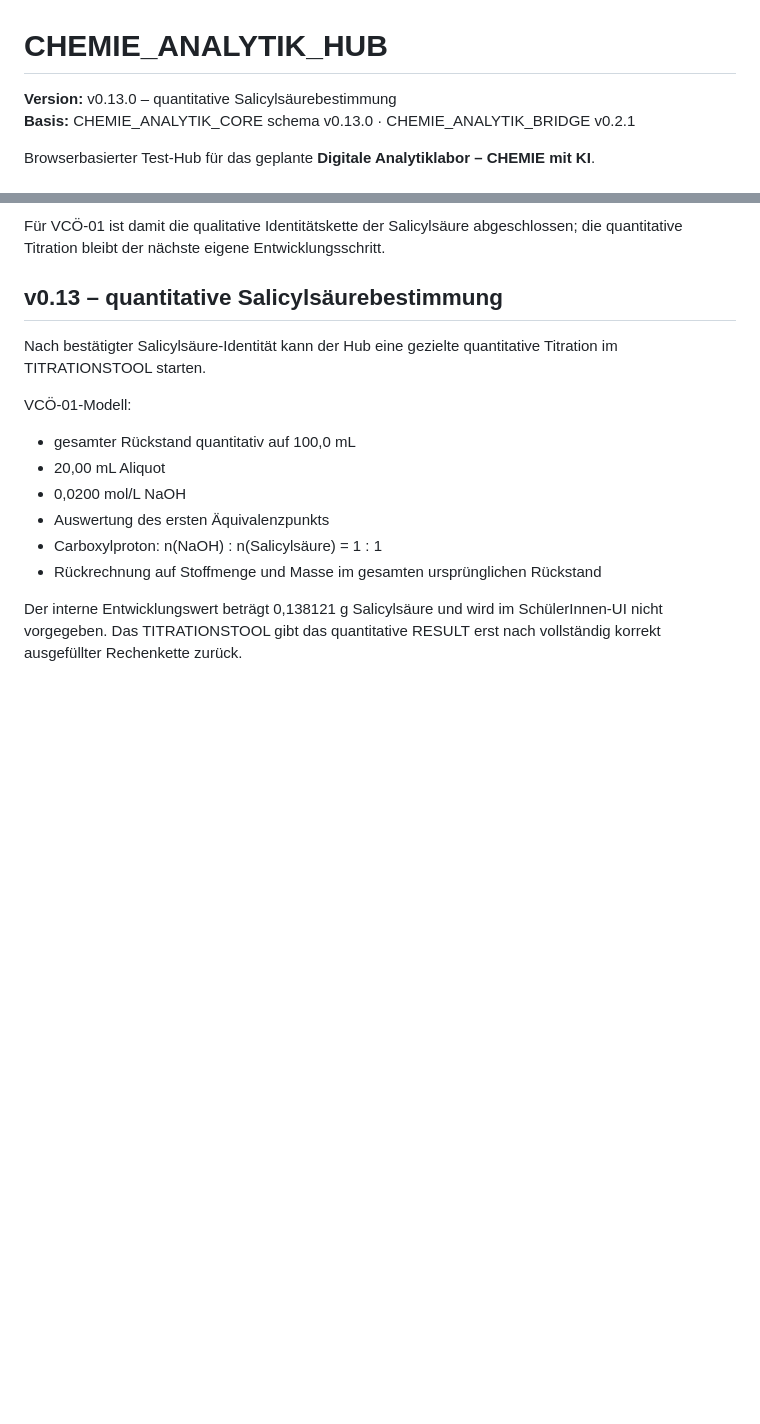
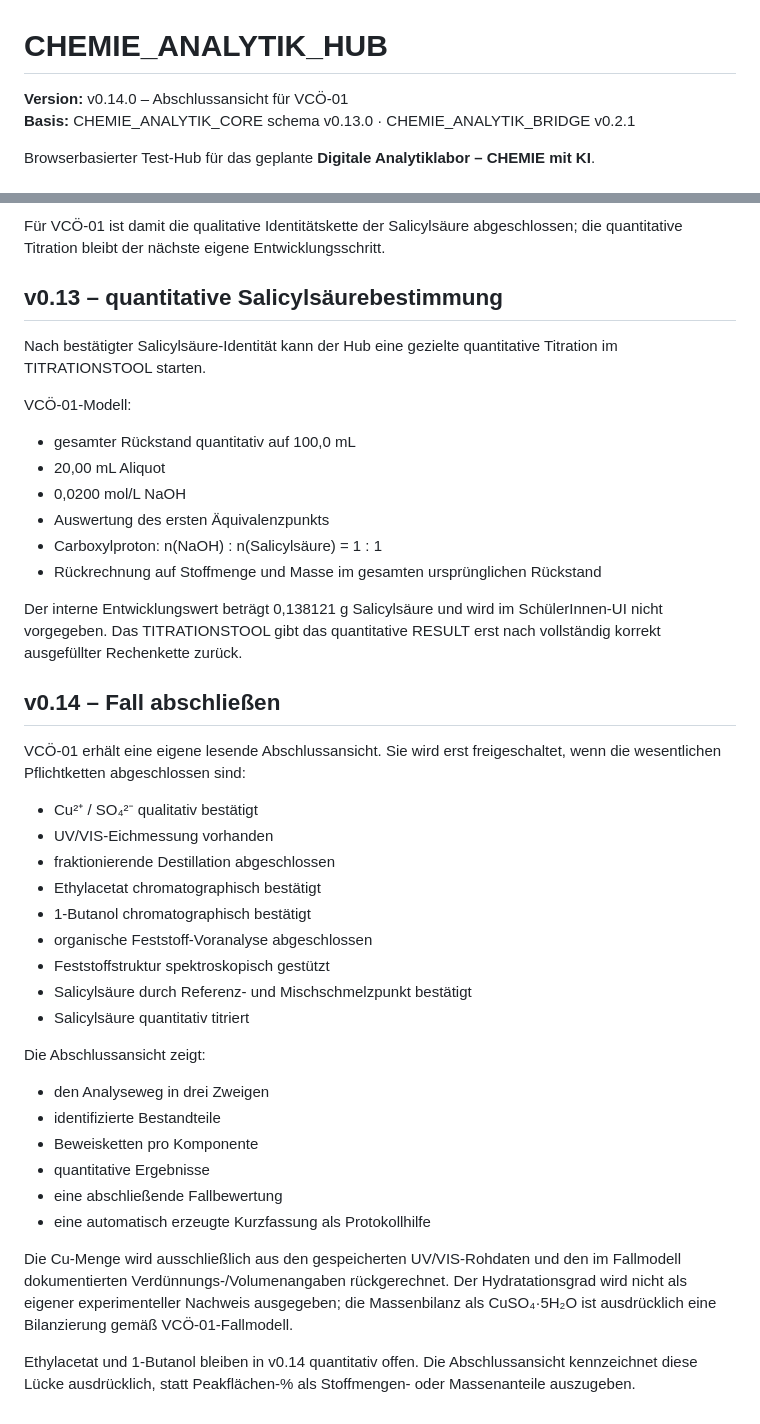
Before and after one commit to ekerzendorfer/CHEMIE_ANALYTIK_HUB, a Markdown page: README.md, 2 parts joined by grey strips. Drawn GitHub-style; blank space fills up the shorter version.

Commit message:
docs: describe VCÖ-01 final case summary

```diff
--- a/README.md
+++ b/README.md
@@ -1,6 +1,6 @@
 # CHEMIE_ANALYTIK_HUB
 
-**Version:** v0.13.0 – quantitative Salicylsäurebestimmung
+**Version:** v0.14.0 – Abschlussansicht für VCÖ-01
 **Basis:** CHEMIE_ANALYTIK_CORE schema v0.13.0 · CHEMIE_ANALYTIK_BRIDGE v0.2.1
 
 Browserbasierter Test-Hub für das geplante **Digitale Analytiklabor – CHEMIE mit KI**.
@@ -293,3 +293,30 @@ VCÖ-01-Modell:
 - Rückrechnung auf Stoffmenge und Masse im gesamten ursprünglichen Rückstand
 
 Der interne Entwicklungswert beträgt 0,138121 g Salicylsäure und wird im SchülerInnen-UI nicht vorgegeben. Das TITRATIONSTOOL gibt das quantitative RESULT erst nach vollständig korrekt ausgefüllter Rechenkette zurück.
+
+
+## v0.14 – Fall abschließen
+
+VCÖ-01 erhält eine eigene lesende Abschlussansicht. Sie wird erst freigeschaltet, wenn die wesentlichen Pflichtketten abgeschlossen sind:
+
+- Cu²⁺ / SO₄²⁻ qualitativ bestätigt
+- UV/VIS-Eichmessung vorhanden
+- fraktionierende Destillation abgeschlossen
+- Ethylacetat chromatographisch bestätigt
+- 1-Butanol chromatographisch bestätigt
+- organische Feststoff-Voranalyse abgeschlossen
+- Feststoffstruktur spektroskopisch gestützt
+- Salicylsäure durch Referenz- und Mischschmelzpunkt bestätigt
+- Salicylsäure quantitativ titriert
+
+Die Abschlussansicht zeigt:
+- den Analyseweg in drei Zweigen
+- identifizierte Bestandteile
+- Beweisketten pro Komponente
+- quantitative Ergebnisse
+- eine abschließende Fallbewertung
+- eine automatisch erzeugte Kurzfassung als Protokollhilfe
+
+Die Cu-Menge wird ausschließlich aus den gespeicherten UV/VIS-Rohdaten und den im Fallmodell dokumentierten Verdünnungs-/Volumenangaben rückgerechnet. Der Hydratationsgrad wird nicht als eigener experimenteller Nachweis ausgegeben; die Massenbilanz als CuSO₄·5H₂O ist ausdrücklich eine Bilanzierung gemäß VCÖ-01-Fallmodell.
+
+Ethylacetat und 1-Butanol bleiben in v0.14 quantitativ offen. Die Abschlussansicht kennzeichnet diese Lücke ausdrücklich, statt Peakflächen-% als Stoffmengen- oder Massenanteile auszugeben.
```
